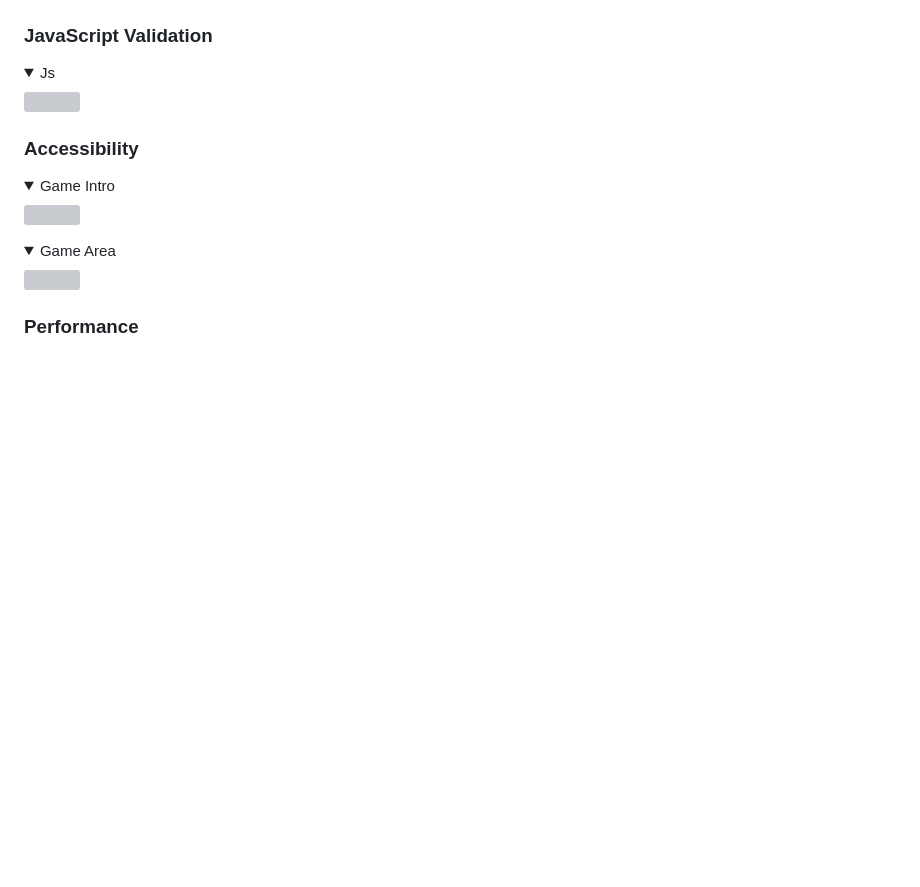
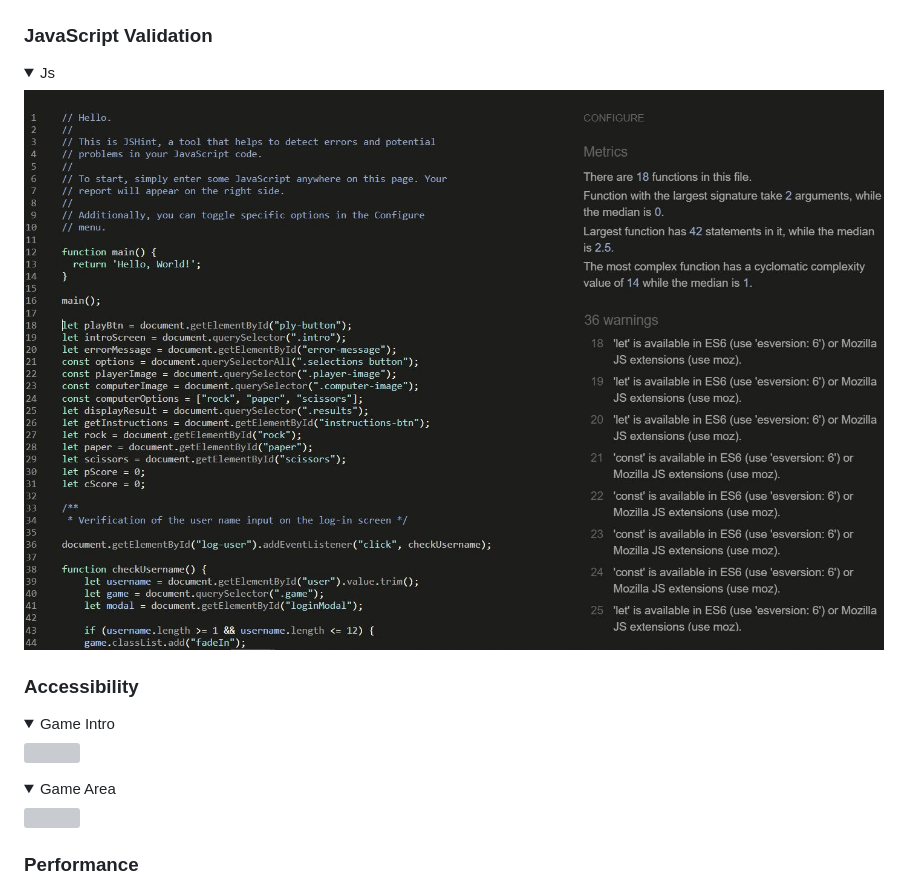
Before and after one commit to Ewie1/Ewie_RPS_Rebuilt, a Markdown page: README.md, the part around the change. Drawn GitHub-style; pictures changed too: docs/validations/js-validation.JPG (added); folded sections open; blank space fills up the shorter version; grey boxes are pictures that could not be loaded.

```diff
--- a/README.md
+++ b/README.md
@@ -210,7 +210,7 @@ along a play game button which leads to the game page with a the header and foot
 ### JavaScript Validation
 
 <details><summary>Js</summary>
-<img src="/docs/validations/js-validation.png">
+<img src="/docs/validations/js-validation.JPG">
 </details>
 
 ### Accessibility
```
Also changed, not shown: assets/images/apple-touch-icon.png (added).
